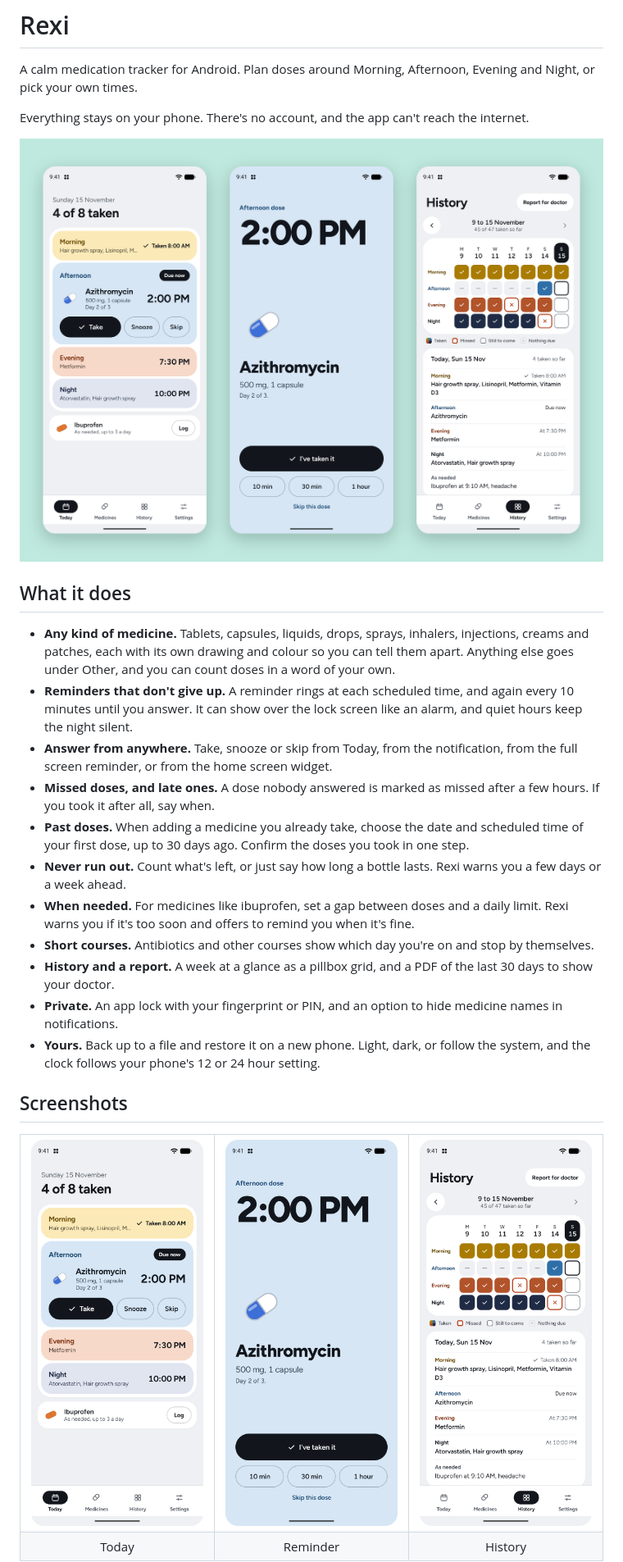
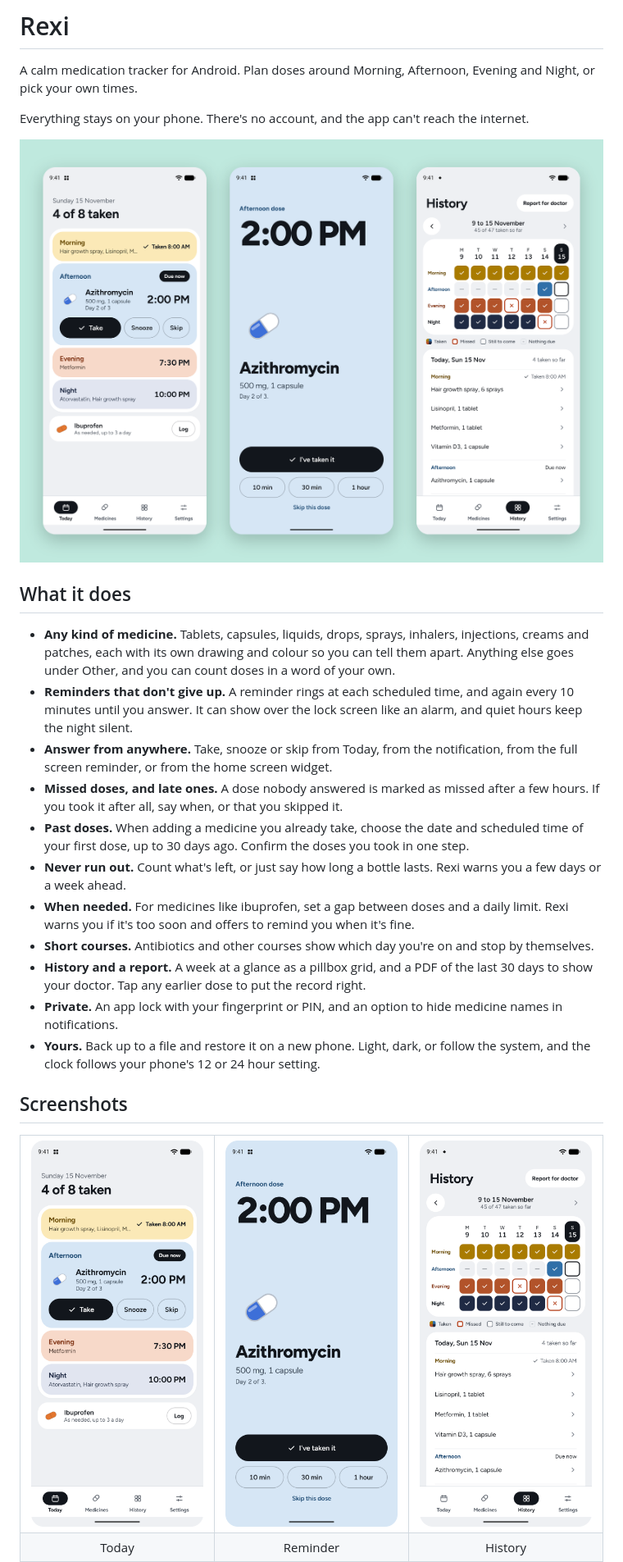
Before and after one commit to yeetfactory/rexi, a Markdown page: README.md, the part around the change. Shown at 82% size. Rendered like a GitHub page; pictures changed too: docs/screenshots/hero.png, docs/screenshots/history.png.

Commit message:
feat: correct any earlier dose from History
feat: correct any earlier dose from History

```diff
--- a/README.md
+++ b/README.md
@@ -14,12 +14,12 @@ Everything stays on your phone. There's no account, and the app can't reach the
 - **Any kind of medicine.** Tablets, capsules, liquids, drops, sprays, inhalers, injections, creams and patches, each with its own drawing and colour so you can tell them apart. Anything else goes under Other, and you can count doses in a word of your own.
 - **Reminders that don't give up.** A reminder rings at each scheduled time, and again every 10 minutes until you answer. It can show over the lock screen like an alarm, and quiet hours keep the night silent.
 - **Answer from anywhere.** Take, snooze or skip from Today, from the notification, from the full screen reminder, or from the home screen widget.
-- **Missed doses, and late ones.** A dose nobody answered is marked as missed after a few hours. If you took it after all, say when.
+- **Missed doses, and late ones.** A dose nobody answered is marked as missed after a few hours. If you took it after all, say when, or that you skipped it.
 - **Past doses.** When adding a medicine you already take, choose the date and scheduled time of your first dose, up to 30 days ago. Confirm the doses you took in one step.
 - **Never run out.** Count what's left, or just say how long a bottle lasts. Rexi warns you a few days or a week ahead.
 - **When needed.** For medicines like ibuprofen, set a gap between doses and a daily limit. Rexi warns you if it's too soon and offers to remind you when it's fine.
 - **Short courses.** Antibiotics and other courses show which day you're on and stop by themselves.
-- **History and a report.** A week at a glance as a pillbox grid, and a PDF of the last 30 days to show your doctor.
+- **History and a report.** A week at a glance as a pillbox grid, and a PDF of the last 30 days to show your doctor. Tap any earlier dose to put the record right.
 - **Private.** An app lock with your fingerprint or PIN, and an option to hide medicine names in notifications.
 - **Yours.** Back up to a file and restore it on a new phone. Light, dark, or follow the system, and the clock follows your phone's 12 or 24 hour setting.
 
```
Also changed, not shown: docs/screenshots/hero-dark.png, docs/screenshots/history-dark.png, 8 other files.
